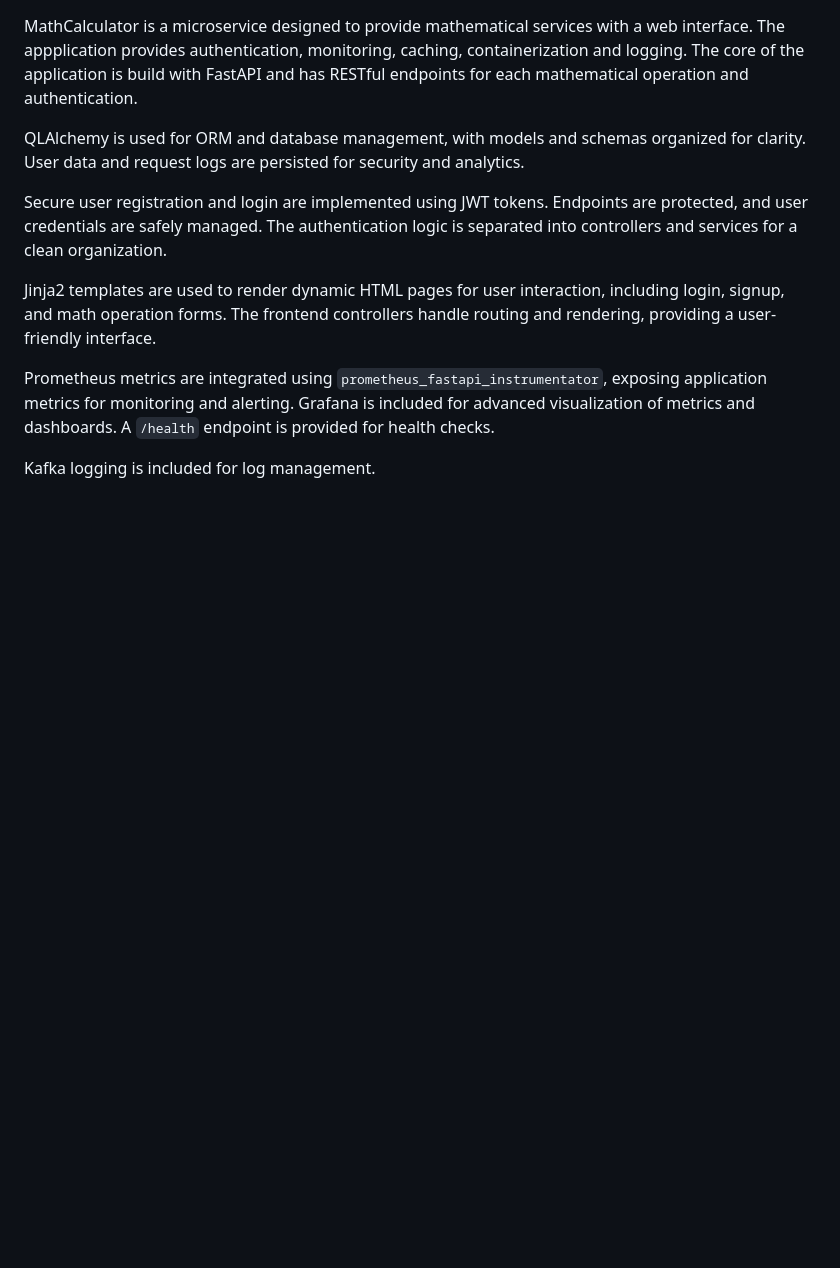
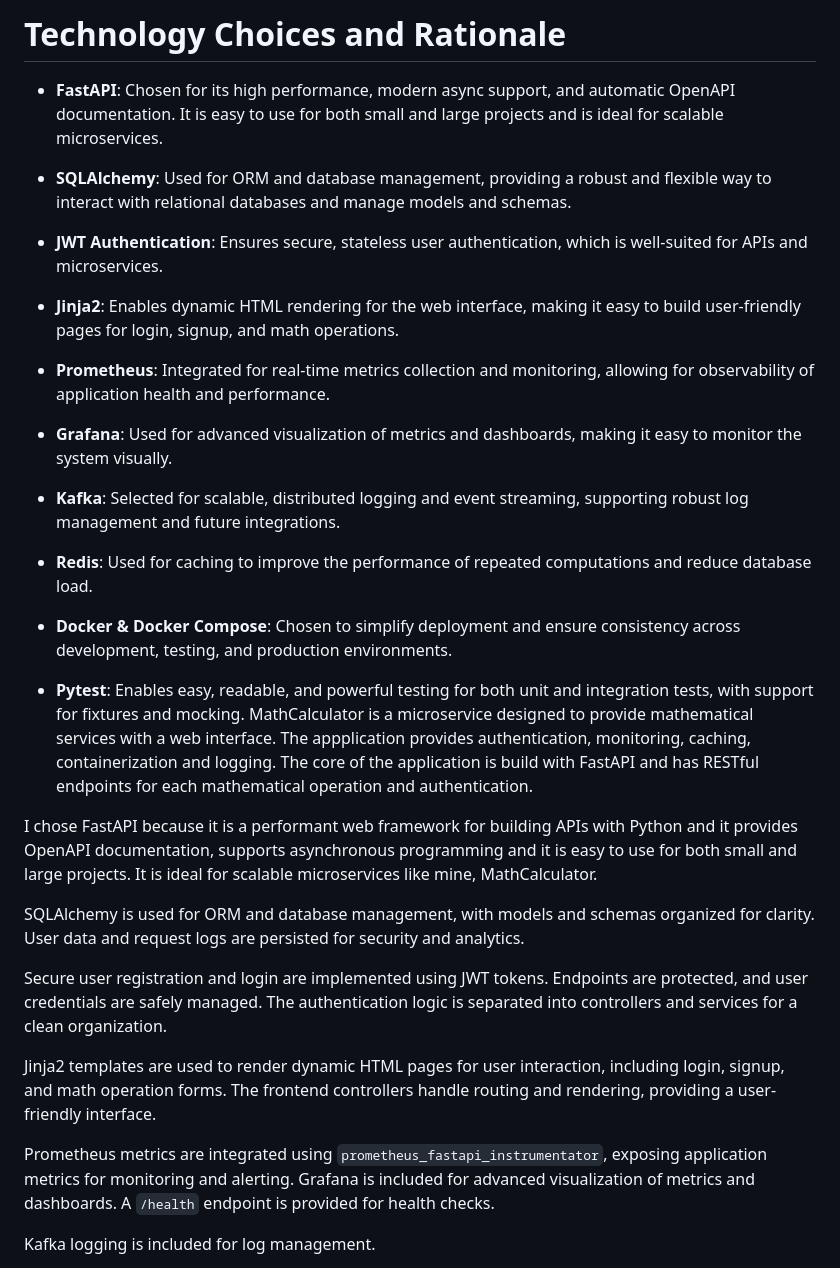
Before and after one commit to RodicaRosca/MathCalculator, a Markdown page: README.md, the part around the change. Drawn GitHub-style; blank space fills up the shorter version.

```diff
--- a/README.md
+++ b/README.md
@@ -1,6 +1,29 @@
+# Technology Choices and Rationale
+
+- **FastAPI**: Chosen for its high performance, modern async support, and automatic OpenAPI documentation. It is easy to use for both small and large projects and is ideal for scalable microservices.
+
+- **SQLAlchemy**: Used for ORM and database management, providing a robust and flexible way to interact with relational databases and manage models and schemas.
+
+- **JWT Authentication**: Ensures secure, stateless user authentication, which is well-suited for APIs and microservices.
+
+- **Jinja2**: Enables dynamic HTML rendering for the web interface, making it easy to build user-friendly pages for login, signup, and math operations.
+
+- **Prometheus**: Integrated for real-time metrics collection and monitoring, allowing for observability of application health and performance.
+
+- **Grafana**: Used for advanced visualization of metrics and dashboards, making it easy to monitor the system visually.
+
+- **Kafka**: Selected for scalable, distributed logging and event streaming, supporting robust log management and future integrations.
+
+- **Redis**: Used for caching to improve the performance of repeated computations and reduce database load.
+
+- **Docker & Docker Compose**: Chosen to simplify deployment and ensure consistency across development, testing, and production environments.
+
+- **Pytest**: Enables easy, readable, and powerful testing for both unit and integration tests, with support for fixtures and mocking.
 MathCalculator is a microservice designed to provide mathematical services with a web interface. The appplication provides authentication, monitoring, caching, containerization and logging. The core of the application is build with FastAPI and has RESTful endpoints for each mathematical operation and authentication.
 
-QLAlchemy is used for ORM and database management, with models and schemas organized for clarity. User data and request logs are persisted for security and analytics.
+I chose FastAPI because it is a performant web framework for building APIs with Python and it provides OpenAPI documentation, supports asynchronous programming and it is easy to use for both small and large projects. It is ideal for scalable microservices like mine, MathCalculator.
+
+SQLAlchemy is used for ORM and database management, with models and schemas organized for clarity. User data and request logs are persisted for security and analytics.
 
 Secure user registration and login are implemented using JWT tokens. Endpoints are protected, and user credentials are safely managed. The authentication logic is separated into controllers and services for a clean organization.
 
```
